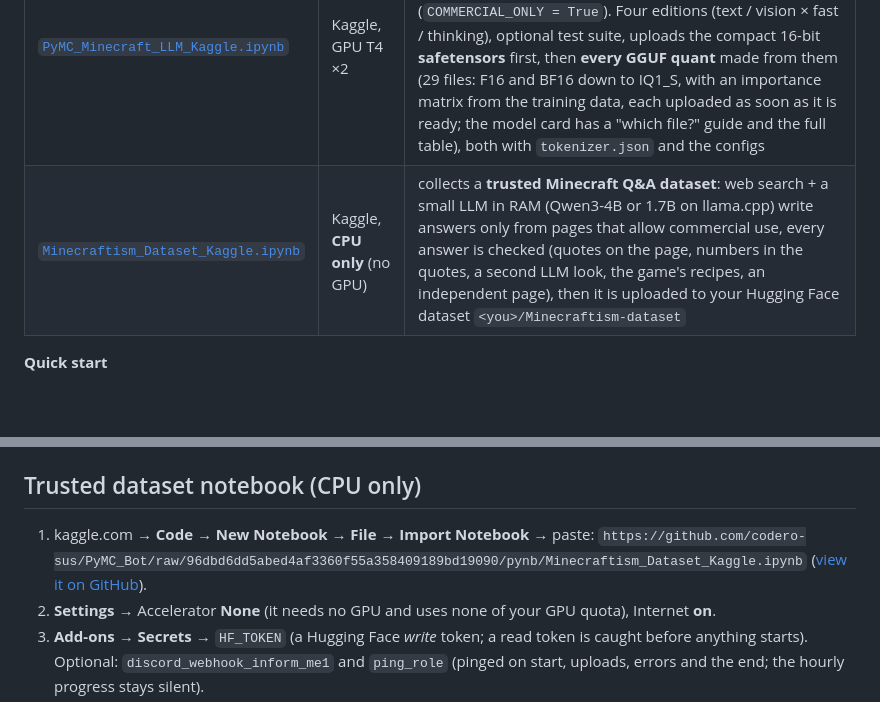
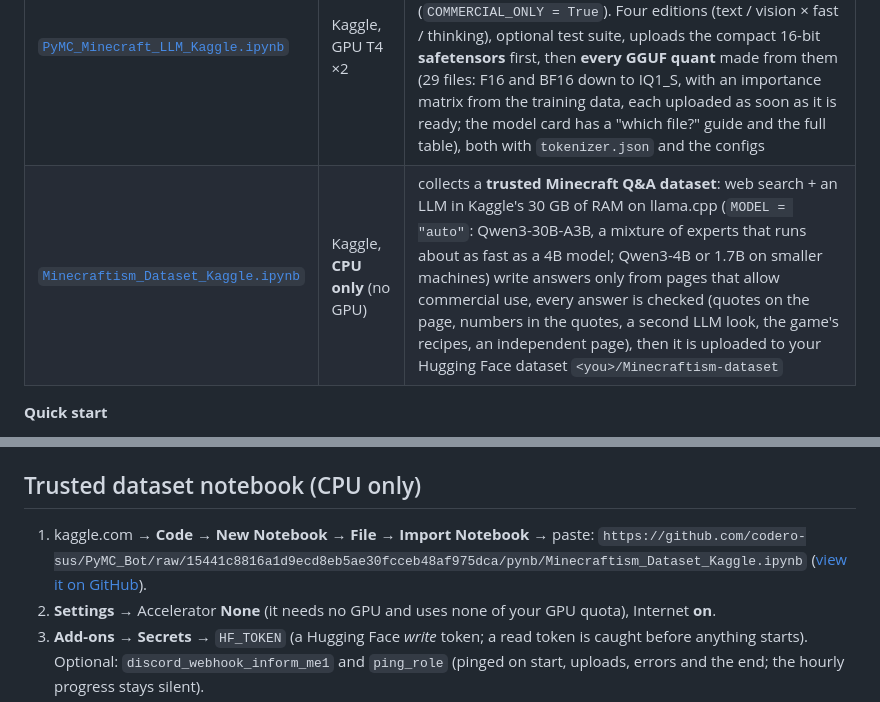
Before and after one commit to codero-sus/PyMC_Bot, a Markdown page: pynb/README.md, 2 parts joined by grey strips. Rendered like a GitHub page; blank space fills up the shorter version.

Commit message:
Docs: dataset notebook runs Qwen3-30B-A3B in Kaggle's 30 GB RAM; links pinned to 501f7cc [skip ci]

```diff
--- a/pynb/README.md
+++ b/pynb/README.md
@@ -3,7 +3,7 @@
 | Notebook | Runs on | What it does |
 | --- | --- | --- |
 | [`PyMC_Minecraft_LLM_Kaggle.ipynb`](PyMC_Minecraft_LLM_Kaggle.ipynb) | Kaggle, GPU T4 ×2 | trains **Minecraftism**, PyMC Bot's own LLM: a Minecraft expert and an everyday assistant, uncensored by default, trained only on data that allows commercial use (`COMMERCIAL_ONLY = True`). Four editions (text / vision × fast / thinking), optional test suite, uploads the compact 16-bit **safetensors** first, then **every GGUF quant** made from them (29 files: F16 and BF16 down to IQ1_S, with an importance matrix from the training data, each uploaded as soon as it is ready; the model card has a "which file?" guide and the full table), both with `tokenizer.json` and the configs |
-| [`Minecraftism_Dataset_Kaggle.ipynb`](Minecraftism_Dataset_Kaggle.ipynb) | Kaggle, **CPU only** (no GPU) | collects a **trusted Minecraft Q&A dataset**: web search + a small LLM in RAM (Qwen3-4B or 1.7B on llama.cpp) write answers only from pages that allow commercial use, every answer is checked (quotes on the page, numbers in the quotes, a second LLM look, the game's recipes, an independent page), then it is uploaded to your Hugging Face dataset `<you>/Minecraftism-dataset` |
+| [`Minecraftism_Dataset_Kaggle.ipynb`](Minecraftism_Dataset_Kaggle.ipynb) | Kaggle, **CPU only** (no GPU) | collects a **trusted Minecraft Q&A dataset**: web search + an LLM in Kaggle's 30 GB of RAM on llama.cpp (`MODEL = "auto"`: Qwen3-30B-A3B, a mixture of experts that runs about as fast as a 4B model; Qwen3-4B or 1.7B on smaller machines) write answers only from pages that allow commercial use, every answer is checked (quotes on the page, numbers in the quotes, a second LLM look, the game's recipes, an independent page), then it is uploaded to your Hugging Face dataset `<you>/Minecraftism-dataset` |
 
 **Quick start**
 
@@ -57,8 +57,8 @@ countdown stay silent. No secret = no role ping.
 ## Trusted dataset notebook (CPU only)
 
 1. kaggle.com → **Code → New Notebook → File → Import Notebook** → paste:
-   `https://github.com/codero-sus/PyMC_Bot/raw/96dbd6dd5abed4af3360f55a358409189bd19090/pynb/Minecraftism_Dataset_Kaggle.ipynb`
-   ([view it on GitHub](https://github.com/codero-sus/PyMC_Bot/blob/96dbd6dd5abed4af3360f55a358409189bd19090/pynb/Minecraftism_Dataset_Kaggle.ipynb)).
+   `https://github.com/codero-sus/PyMC_Bot/raw/15441c8816a1d9ecd8eb5ae30fcceb48af975dca/pynb/Minecraftism_Dataset_Kaggle.ipynb`
+   ([view it on GitHub](https://github.com/codero-sus/PyMC_Bot/blob/15441c8816a1d9ecd8eb5ae30fcceb48af975dca/pynb/Minecraftism_Dataset_Kaggle.ipynb)).
 2. **Settings** → Accelerator **None** (it needs no GPU and uses none of your GPU quota), Internet **on**.
 3. **Add-ons → Secrets** → `HF_TOKEN` (a Hugging Face *write* token; a read token is caught before anything starts). Optional: `discord_webhook_inform_me1` and
    `ping_role` (pinged on start, uploads, errors and the end; the hourly progress stays silent).
```
Also changed, not shown: docs/MINECRAFT_LLM.md (+6 -3 lines).
